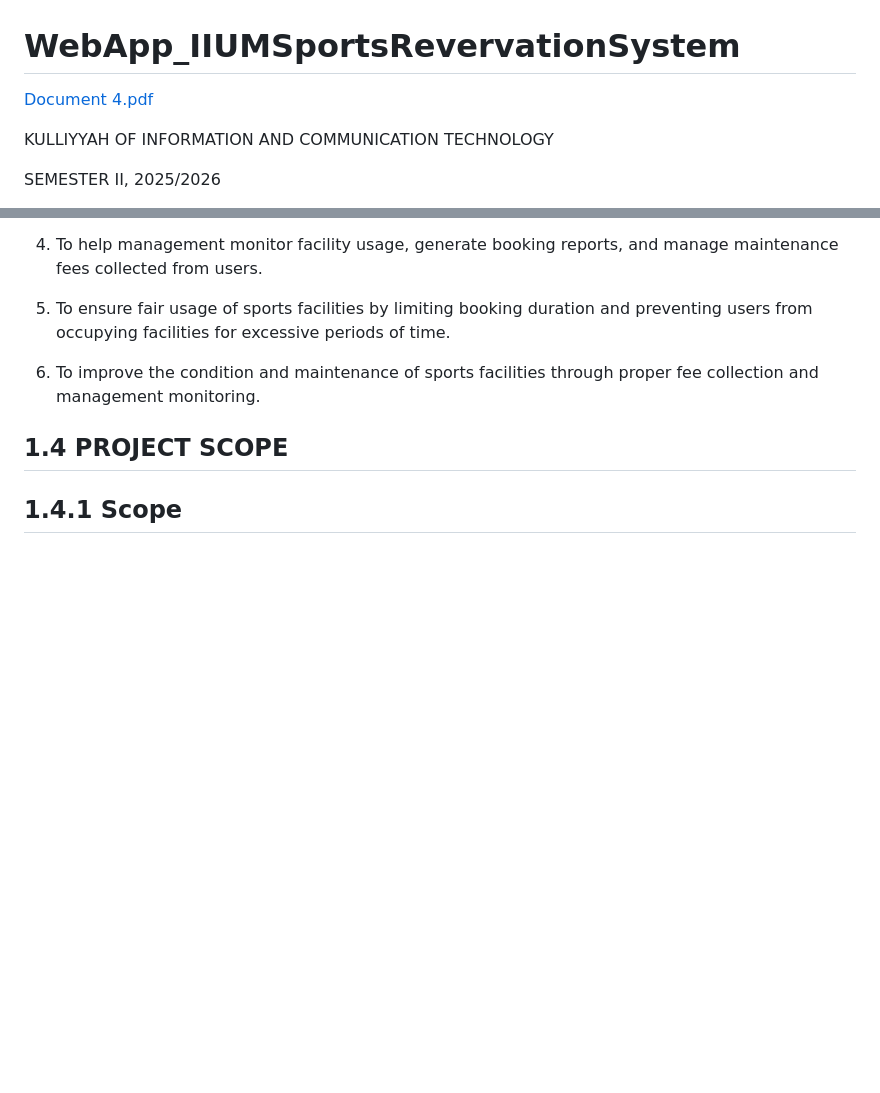
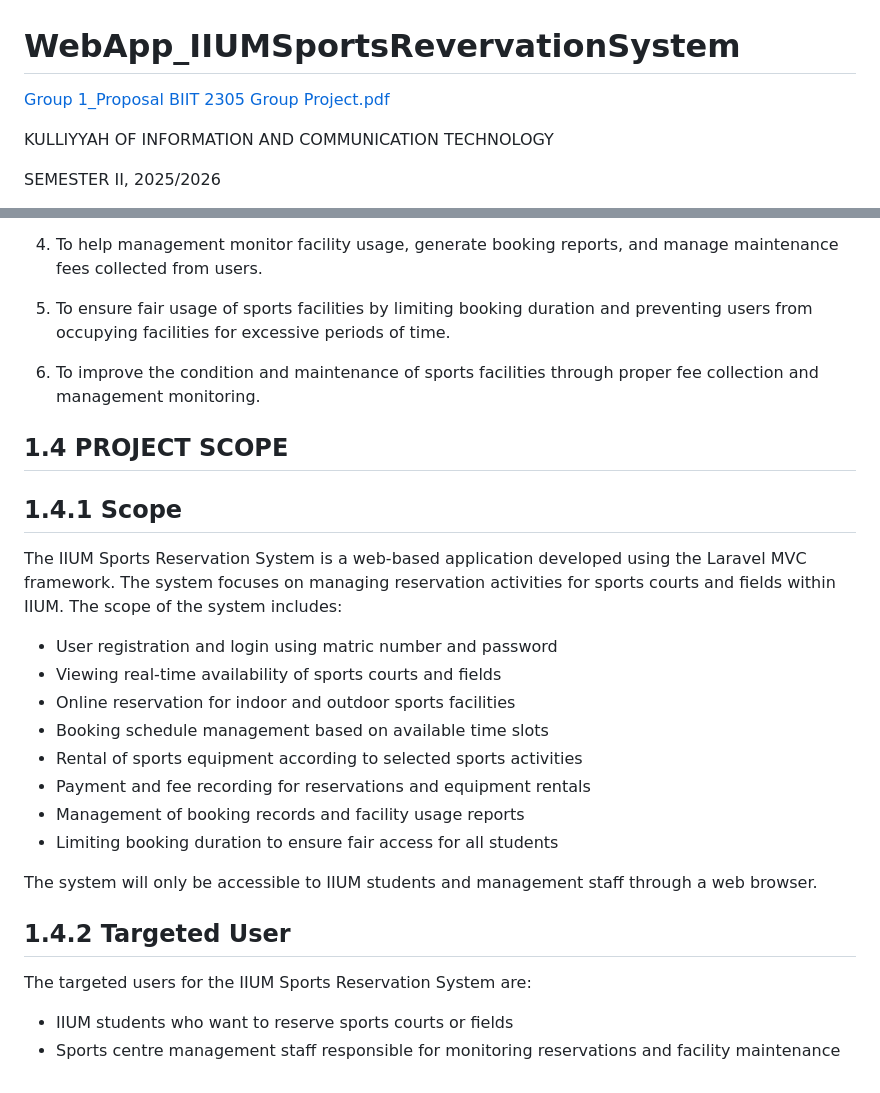
Before and after one commit to AfiqZakhwan/WebApp_IIUMSportsRevervationSystem, a Markdown page: README.md, 2 parts joined by grey strips. GitHub-like rendering; blank space fills up the shorter version.

Commit message:
Update README with project scope and target users
Added project scope and targeted user sections to README.

```diff
--- a/README.md
+++ b/README.md
@@ -1,6 +1,7 @@
 # WebApp_IIUMSportsRevervationSystem
 
-[Document 4.pdf](https://github.com/user-attachments/files/28193988/Document.4.pdf)
+[Group 1_Proposal BIIT 2305 Group Project.pdf](https://github.com/user-attachments/files/28195010/Group.1_Proposal.BIIT.2305.Group.Project.pdf)
+
 
 KULLIYYAH OF INFORMATION AND COMMUNICATION TECHNOLOGY
 
@@ -69,3 +70,22 @@ The objectives of developing the IIUM Sports Reservation System are:
 ## 1.4 PROJECT SCOPE
 
 ## 1.4.1 Scope
+
+The IIUM Sports Reservation System is a web-based application developed using the Laravel MVC framework. The system focuses on managing reservation activities for sports courts and fields within IIUM. The scope of the system includes:
+
+- User registration and login using matric number and password
+- Viewing real-time availability of sports courts and fields
+- Online reservation for indoor and outdoor sports facilities
+- Booking schedule management based on available time slots
+- Rental of sports equipment according to selected sports activities
+- Payment and fee recording for reservations and equipment rentals
+- Management of booking records and facility usage reports
+- Limiting booking duration to ensure fair access for all students
+
+The system will only be accessible to IIUM students and management staff through a web browser.
+
+## 1.4.2 Targeted User
+
+The targeted users for the IIUM Sports Reservation System are:
+- IIUM students who want to reserve sports courts or fields
+- Sports centre management staff responsible for monitoring reservations and facility maintenance
```
